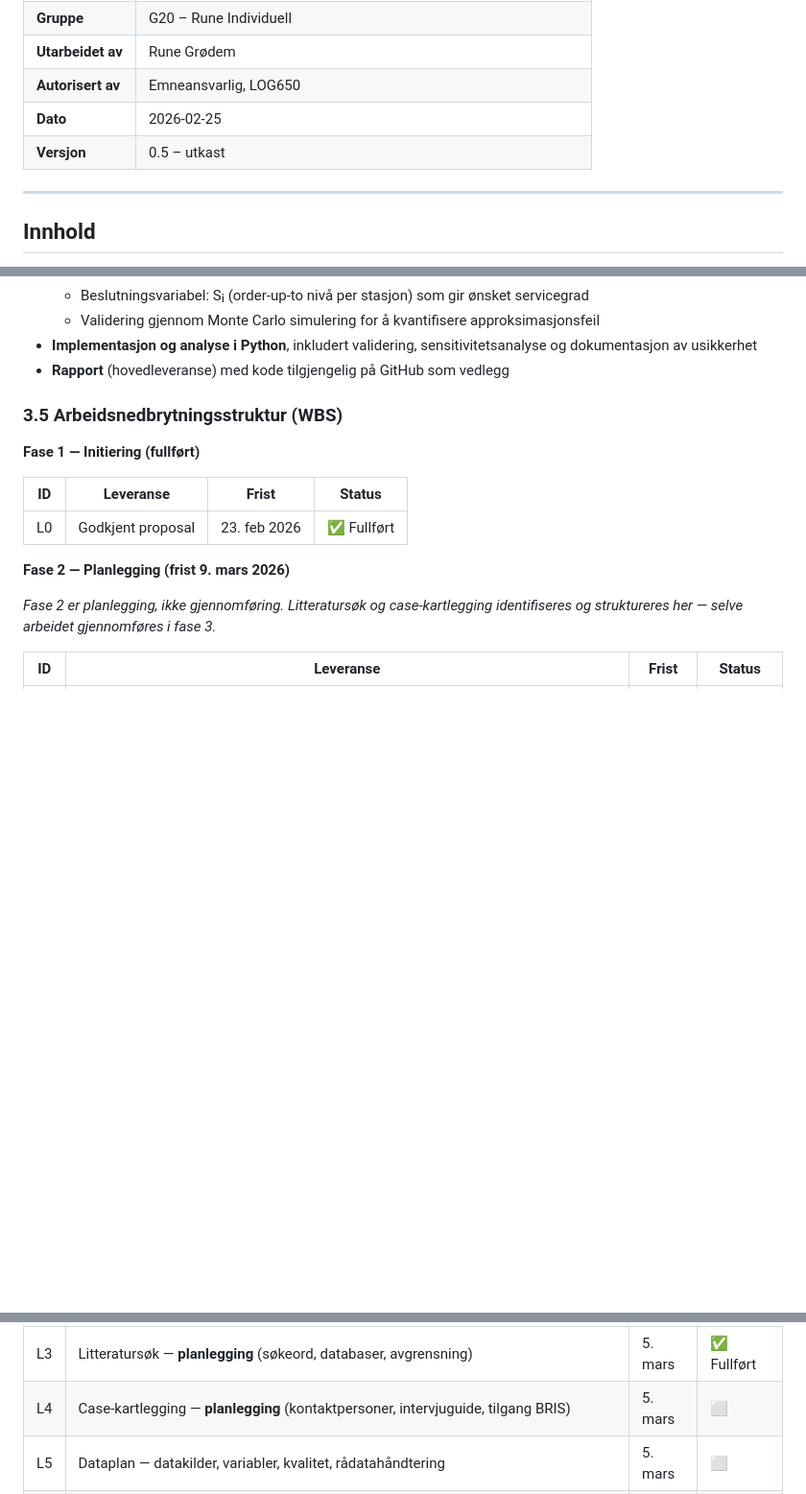
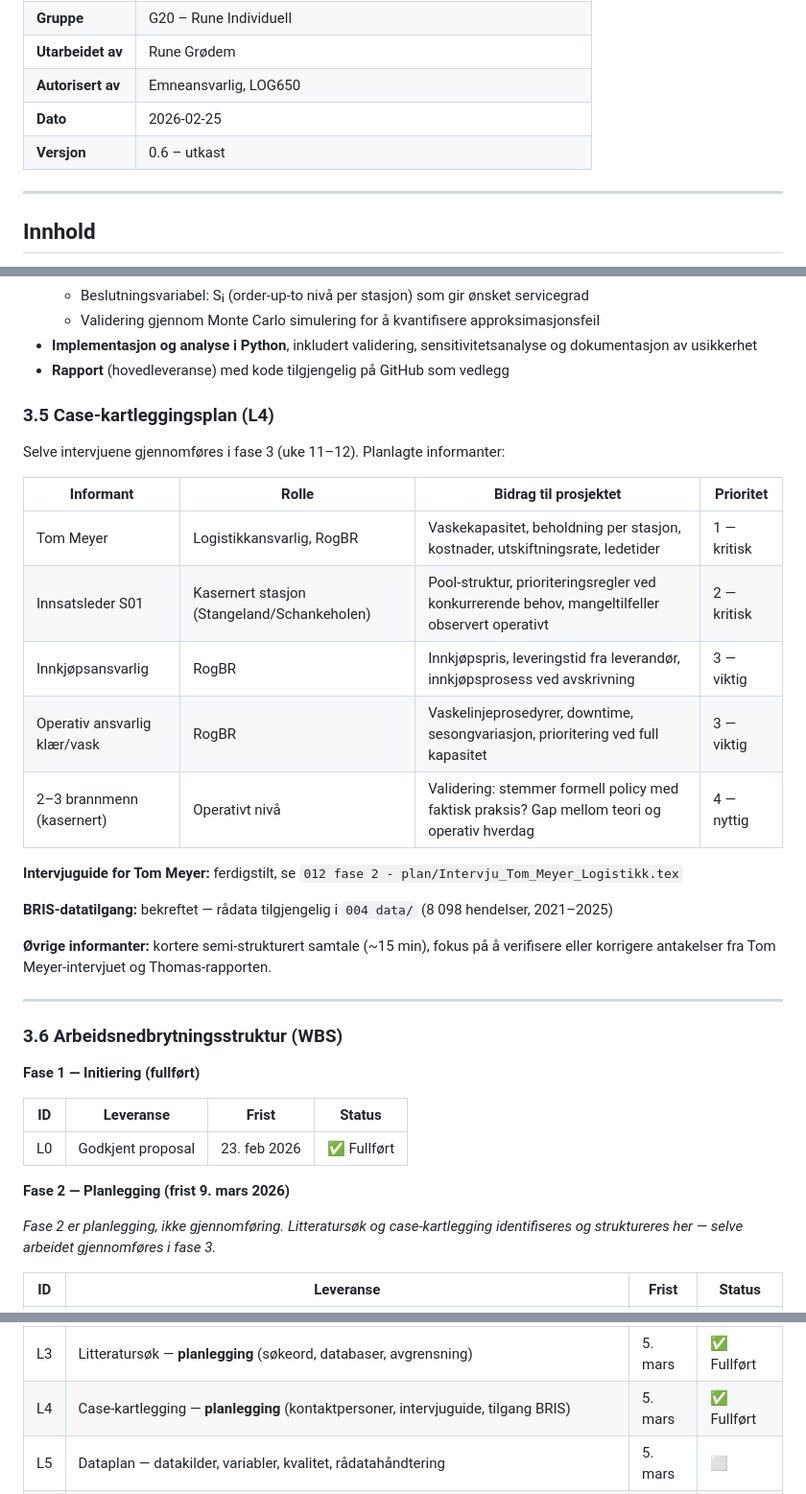
Before and after one commit to LOG650/G20-rune-individuell, a Markdown page: 012 fase 2 - plan/Prosjektstyringsplan_G20_Rune.md, 3 parts joined by grey strips. Shown at 96% size. Rendered like a GitHub page; blank space fills up the shorter version.

Commit message:
Add case-mapping plan, mark L4 complete (v0.6)
- Add section 3.5 with planned interviewees: Tom Meyer, S01,
  purchasing manager, wash operations, 2-3 firefighters (practice
  validation). Interviews scheduled for phase 3 week 11-12.
- Confirm BRIS data availability in 004 data/
- Mark L4 as completed, bump version 0.5→0.6

Co-Authored-By: Claude Sonnet 4.6 <noreply@anthropic.com>

```diff
--- a/012 fase 2 - plan/Prosjektstyringsplan_G20_Rune.md
+++ b/012 fase 2 - plan/Prosjektstyringsplan_G20_Rune.md
@@ -8,7 +8,7 @@
 | **Utarbeidet av** | Rune Grødem |
 | **Autorisert av** | Emneansvarlig, LOG650 |
 | **Dato** | 2026-02-25 |
-| **Versjon** | 0.5 – utkast |
+| **Versjon** | 0.6 – utkast |
 
 ---
 
@@ -176,7 +176,27 @@ Løsningen består av:
 - **Implementasjon og analyse i Python**, inkludert validering, sensitivitetsanalyse og dokumentasjon av usikkerhet
 - **Rapport** (hovedleveranse) med kode tilgjengelig på GitHub som vedlegg
 
-### 3.5 Arbeidsnedbrytningsstruktur (WBS)
+### 3.5 Case-kartleggingsplan (L4)
+
+Selve intervjuene gjennomføres i fase 3 (uke 11–12). Planlagte informanter:
+
+| Informant | Rolle | Bidrag til prosjektet | Prioritet |
+|---|---|---|---|
+| Tom Meyer | Logistikkansvarlig, RogBR | Vaskekapasitet, beholdning per stasjon, kostnader, utskiftningsrate, ledetider | 1 — kritisk |
+| Innsatsleder S01 | Kasernert stasjon (Stangeland/Schankeholen) | Pool-struktur, prioriteringsregler ved konkurrerende behov, mangeltilfeller observert operativt | 2 — kritisk |
+| Innkjøpsansvarlig | RogBR | Innkjøpspris, leveringstid fra leverandør, innkjøpsprosess ved avskrivning | 3 — viktig |
+| Operativ ansvarlig klær/vask | RogBR | Vaskelinjeprosedyrer, downtime, sesongvariasjon, prioritering ved full kapasitet | 3 — viktig |
+| 2–3 brannmenn (kasernert) | Operativt nivå | Validering: stemmer formell policy med faktisk praksis? Gap mellom teori og operativ hverdag | 4 — nyttig |
+
+**Intervjuguide for Tom Meyer:** ferdigstilt, se `012 fase 2 - plan/Intervju_Tom_Meyer_Logistikk.tex`
+
+**BRIS-datatilgang:** bekreftet — rådata tilgjengelig i `004 data/` (8 098 hendelser, 2021–2025)
+
+**Øvrige informanter:** kortere semi-strukturert samtale (~15 min), fokus på å verifisere eller korrigere antakelser fra Tom Meyer-intervjuet og Thomas-rapporten.
+
+---
+
+### 3.6 Arbeidsnedbrytningsstruktur (WBS)
 
 **Fase 1 — Initiering (fullført)**
 
@@ -193,7 +213,7 @@ Løsningen består av:
 | L1 | Avklart problemstilling + mål + avgrensninger (oppdatert fra proposal) | 28. feb | ✅ Fullført |
 | L2 | Modellkandidat-liste fra pensum + beslutning om modelltilnærming → METRIC identifisert (Axsäter kap. 10.2, Sherbrooke 1968) | 28. feb | ✅ Fullført |
 | L3 | Litteratursøk — **planlegging** (søkeord, databaser, avgrensning) | 5. mars | ✅ Fullført |
-| L4 | Case-kartlegging — **planlegging** (kontaktpersoner, intervjuguide, tilgang BRIS) | 5. mars | ⬜ |
+| L4 | Case-kartlegging — **planlegging** (kontaktpersoner, intervjuguide, tilgang BRIS) | 5. mars | ✅ Fullført |
 | L5 | Dataplan — datakilder, variabler, kvalitet, rådatahåndtering | 5. mars | ⬜ |
 | L6 | Godkjent prosjektplan (dette dokumentet) | **9. mars** | 🔄 Pågår |
 | L7 | MS Project Gantt-diagram med referanseplan (baseline) | **9. mars** | ⬜ |
```
Also changed, not shown: other parts of 012 fase 2 - plan/Prosjektstyringsplan_G20_Rune.md (+1 -1 lines).
